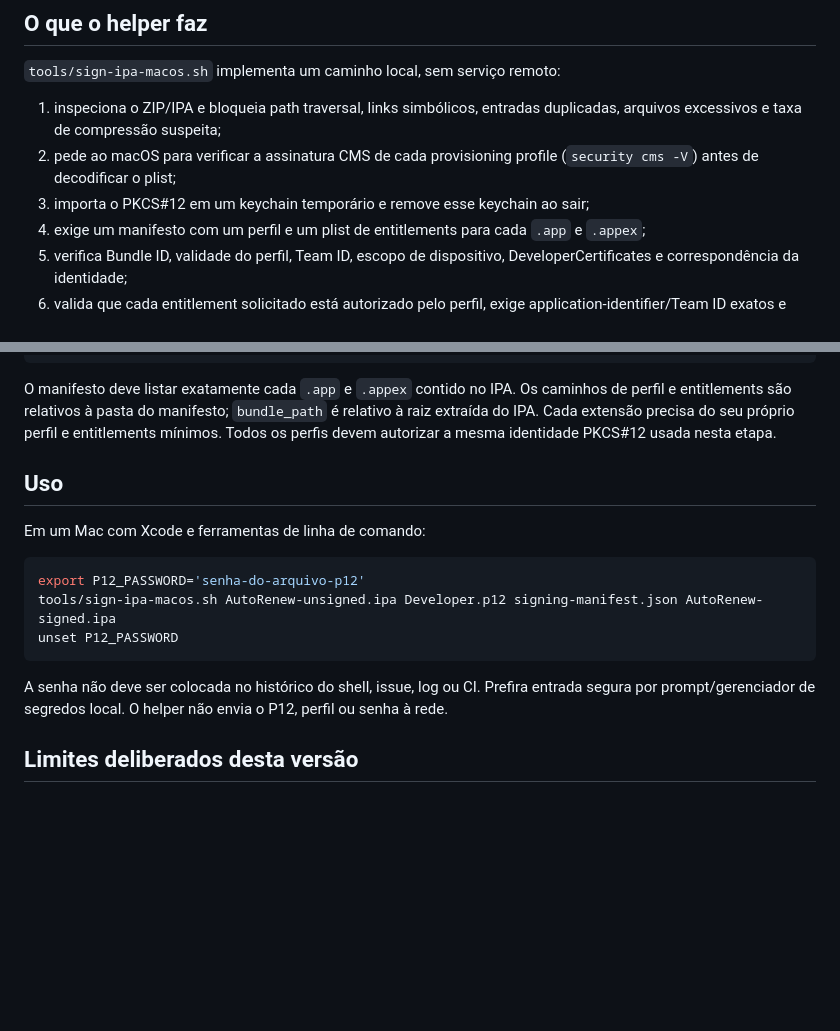
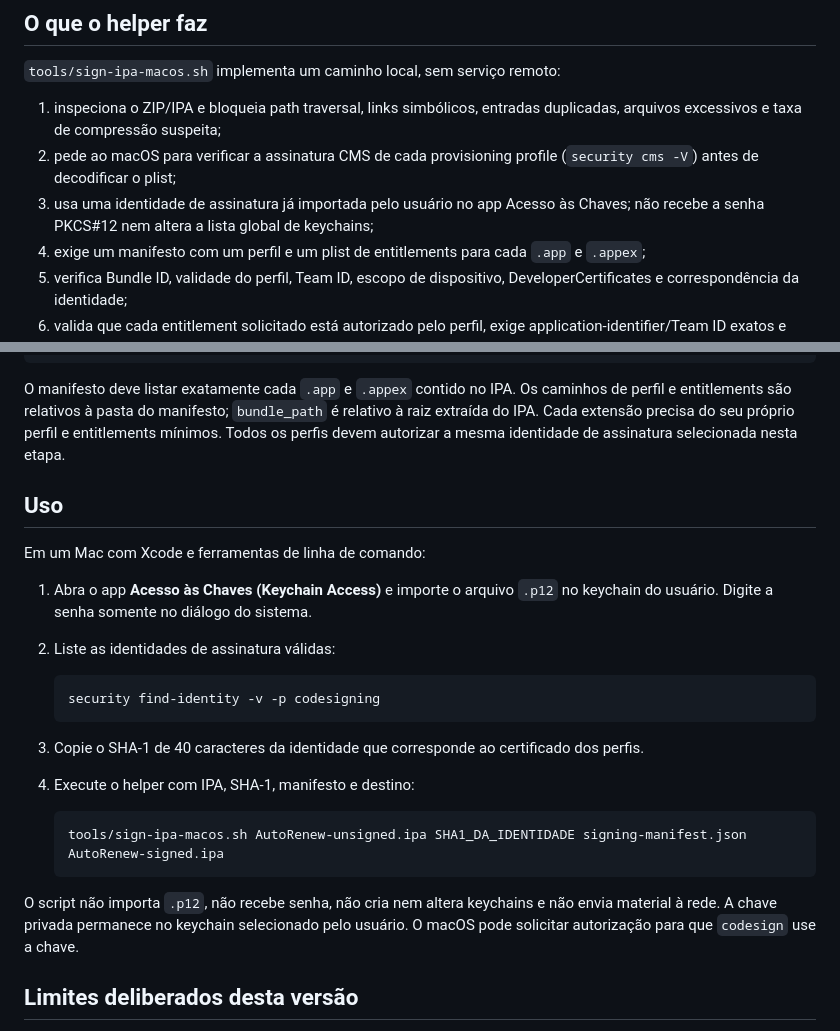
Before and after one commit to denisecorna6-alt/AutoRenew, a Markdown page: Projects/AutoRenewSigningKit/SIGNING_PIPELINE.md, 2 parts joined by grey strips. GitHub-like rendering; blank space fills up the shorter version.

Commit message:
Document safer Keychain-based local signing workflow

````diff
--- a/Projects/AutoRenewSigningKit/SIGNING_PIPELINE.md
+++ b/Projects/AutoRenewSigningKit/SIGNING_PIPELINE.md
@@ -8,7 +8,7 @@ Esta etapa é uma implementação experimental inspirada na separação de fases
 
 1. inspeciona o ZIP/IPA e bloqueia path traversal, links simbólicos, entradas duplicadas, arquivos excessivos e taxa de compressão suspeita;
 2. pede ao macOS para verificar a assinatura CMS de cada provisioning profile (`security cms -V`) antes de decodificar o plist;
-3. importa o PKCS#12 em um keychain temporário e remove esse keychain ao sair;
+3. usa uma identidade de assinatura já importada pelo usuário no app Acesso às Chaves; não recebe a senha PKCS#12 nem altera a lista global de keychains;
 4. exige um manifesto com um perfil e um plist de entitlements para cada `.app` e `.appex`;
 5. verifica Bundle ID, validade do perfil, Team ID, escopo de dispositivo, DeveloperCertificates e correspondência da identidade;
 6. valida que cada entitlement solicitado está autorizado pelo perfil, exige application-identifier/Team ID exatos e permite reduzir privilégios, não elevá-los;
@@ -36,19 +36,27 @@ Crie um arquivo JSON ao lado dos perfis e dos plists, por exemplo:
 }
 ```
 
-O manifesto deve listar exatamente cada `.app` e `.appex` contido no IPA. Os caminhos de perfil e entitlements são relativos à pasta do manifesto; `bundle_path` é relativo à raiz extraída do IPA. Cada extensão precisa do seu próprio perfil e entitlements mínimos. Todos os perfis devem autorizar a mesma identidade PKCS#12 usada nesta etapa.
+O manifesto deve listar exatamente cada `.app` e `.appex` contido no IPA. Os caminhos de perfil e entitlements são relativos à pasta do manifesto; `bundle_path` é relativo à raiz extraída do IPA. Cada extensão precisa do seu próprio perfil e entitlements mínimos. Todos os perfis devem autorizar a mesma identidade de assinatura selecionada nesta etapa.
 
 ## Uso
 
 Em um Mac com Xcode e ferramentas de linha de comando:
 
-```sh
-export P12_PASSWORD='senha-do-arquivo-p12'
-tools/sign-ipa-macos.sh AutoRenew-unsigned.ipa Developer.p12 signing-manifest.json AutoRenew-signed.ipa
-unset P12_PASSWORD
-```
+1. Abra o app **Acesso às Chaves (Keychain Access)** e importe o arquivo `.p12` no keychain do usuário. Digite a senha somente no diálogo do sistema.
+2. Liste as identidades de assinatura válidas:
 
-A senha não deve ser colocada no histórico do shell, issue, log ou CI. Prefira entrada segura por prompt/gerenciador de segredos local. O helper não envia o P12, perfil ou senha à rede.
+   ```sh
+   security find-identity -v -p codesigning
+   ```
+
+3. Copie o SHA-1 de 40 caracteres da identidade que corresponde ao certificado dos perfis.
+4. Execute o helper com IPA, SHA-1, manifesto e destino:
+
+   ```sh
+   tools/sign-ipa-macos.sh AutoRenew-unsigned.ipa SHA1_DA_IDENTIDADE signing-manifest.json AutoRenew-signed.ipa
+   ```
+
+O script não importa `.p12`, não recebe senha, não cria nem altera keychains e não envia material à rede. A chave privada permanece no keychain selecionado pelo usuário. O macOS pode solicitar autorização para que `codesign` use a chave.
 
 ## Limites deliberados desta versão
 
````
